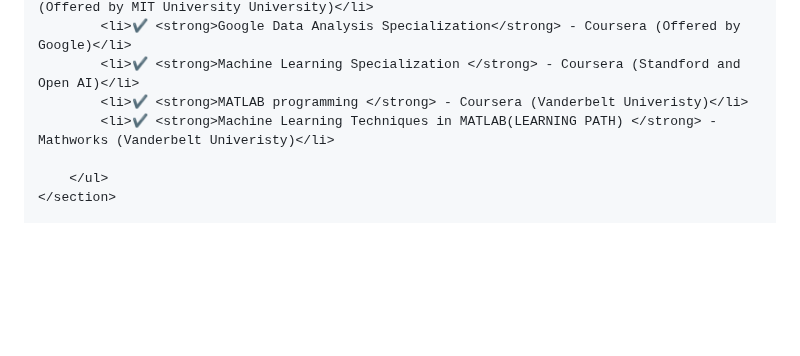
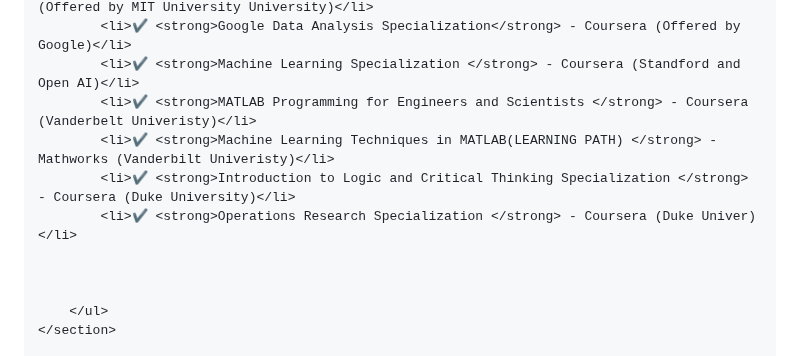
Before and after one commit to waqarmaths/waqarmaths.github.io, a Markdown page: README.md, the part around the change. Rendered like a GitHub page; blank space fills up the shorter version.

```diff
--- a/README.md
+++ b/README.md
@@ -113,8 +113,12 @@
             <li>✔️ <strong>Statistics and Data Science MicroMasters Program </strong> - Edx (Offered by MIT University University)</li>
             <li>✔️ <strong>Google Data Analysis Specialization</strong> - Coursera (Offered by Google)</li>
             <li>✔️ <strong>Machine Learning Specialization </strong> - Coursera (Standford and Open AI)</li>
-            <li>✔️ <strong>MATLAB programming </strong> - Coursera (Vanderbelt Univeristy)</li>
-            <li>✔️ <strong>Machine Learning Techniques in MATLAB(LEARNING PATH) </strong> - Mathworks (Vanderbelt Univeristy)</li>
+            <li>✔️ <strong>MATLAB Programming for Engineers and Scientists </strong> - Coursera (Vanderbelt Univeristy)</li>
+            <li>✔️ <strong>Machine Learning Techniques in MATLAB(LEARNING PATH) </strong> - Mathworks (Vanderbilt Univeristy)</li>
+            <li>✔️ <strong>Introduction to Logic and Critical Thinking Specialization </strong> - Coursera (Duke University)</li>
+            <li>✔️ <strong>Operations Research Specialization </strong> - Coursera (Duke Univer)</li>
+
+
 
         </ul>
     </section>
```
